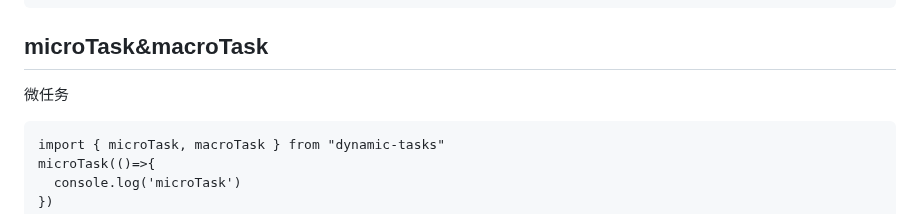
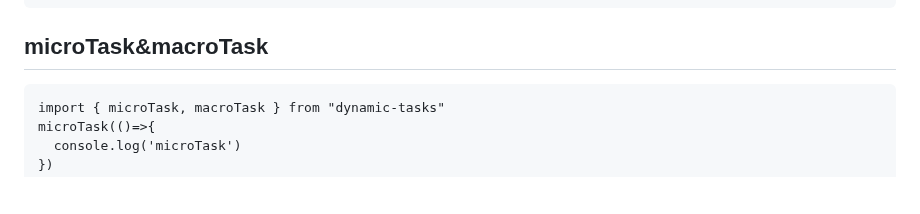
Before and after one commit to wuyunqiang/dynamic-tasks, a Markdown page: README.md, the part around the change. GitHub-like rendering; blank space fills up the shorter version.

````diff
--- a/README.md
+++ b/README.md
@@ -375,7 +375,6 @@ test 最终结果 res 3
 ```
 
 ## microTask&macroTask
-微任务
 ```
 import { microTask, macroTask } from "dynamic-tasks"
 microTask(()=>{
````
